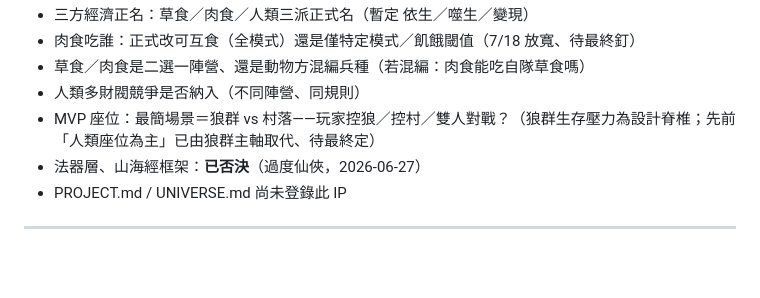
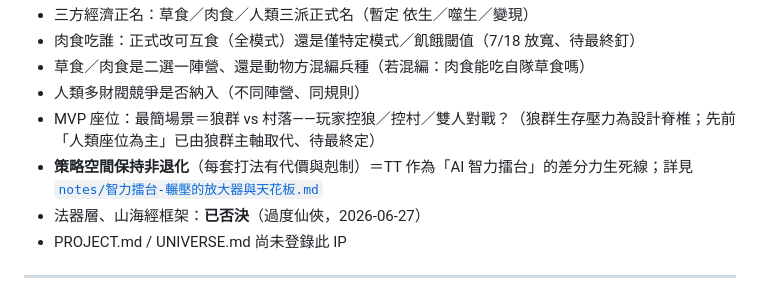
Before and after one commit to colombo0718/strategy-space, a Markdown page: territory-trials/設計綱要.md, the part around the change. Rendered like a GitHub page; blank space fills up the shorter version.

Commit message:
TT notes：智力擂台-輾壓的四放大器與天花板（agent 統御對稱對局能否智力輾壓）＋綱要待議補非退化約束

```diff
--- a/territory-trials/設計綱要.md
+++ b/territory-trials/設計綱要.md
@@ -298,6 +298,7 @@
 - 草食／肉食是二選一陣營、還是動物方混編兵種（若混編：肉食能吃自隊草食嗎）
 - 人類多財閥競爭是否納入（不同陣營、同規則）
 - MVP 座位：最簡場景＝狼群 vs 村落——玩家控狼／控村／雙人對戰？（狼群生存壓力為設計脊椎；先前「人類座位為主」已由狼群主軸取代、待最終定）
+- **策略空間保持非退化**（每套打法有代價與剋制）＝TT 作為「AI 智力擂台」的差分力生死線；詳見 [`notes/智力擂台-輾壓的放大器與天花板.md`](notes/智力擂台-輾壓的放大器與天花板.md)
 - 法器層、山海經框架：**已否決**（過度仙俠，2026-06-27）
 - PROJECT.md / UNIVERSE.md 尚未登錄此 IP
 
```
Also changed, not shown: territory-trials/notes/智力擂台-輾壓的放大器與天花板.md (added, +51 -0 lines).
